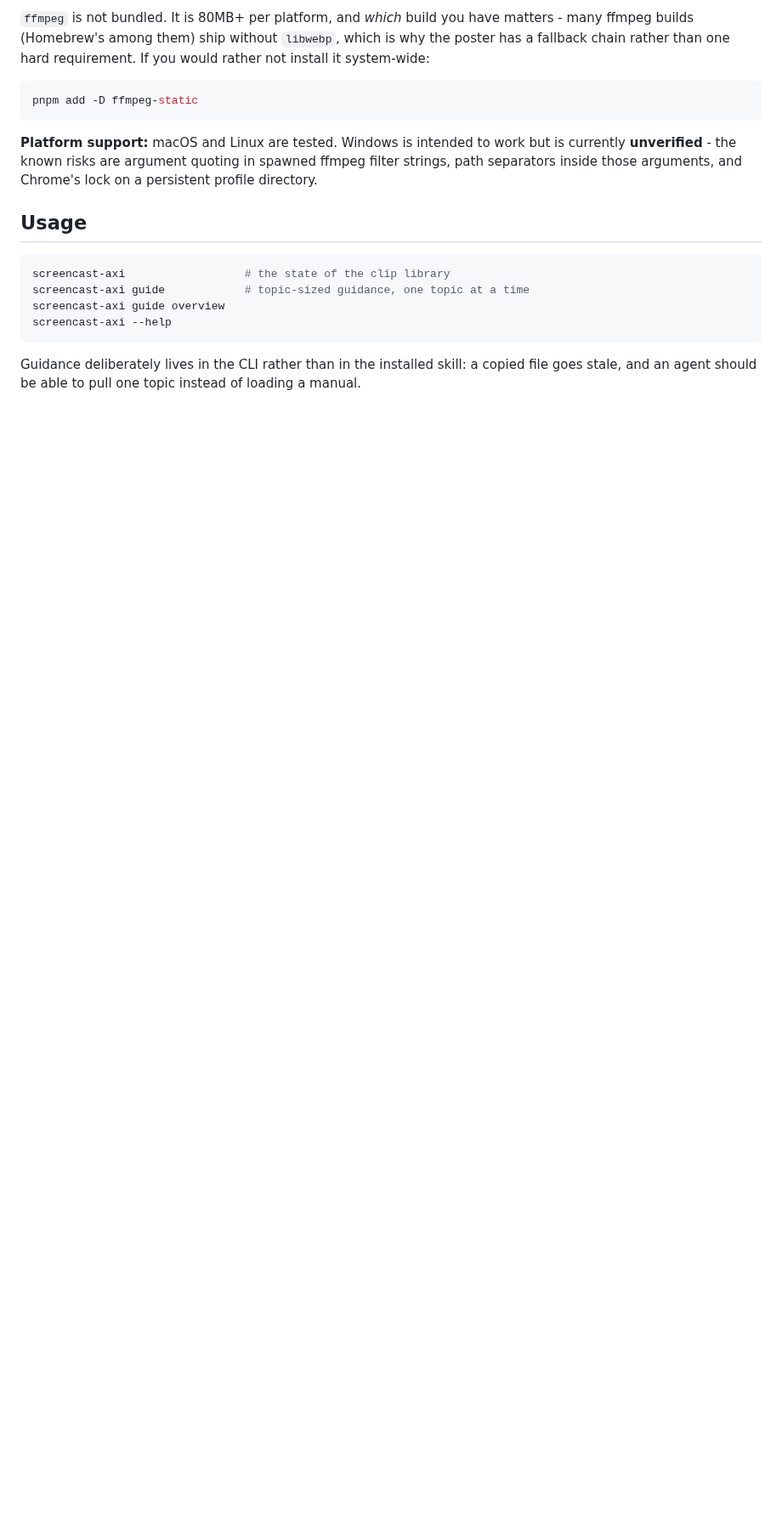
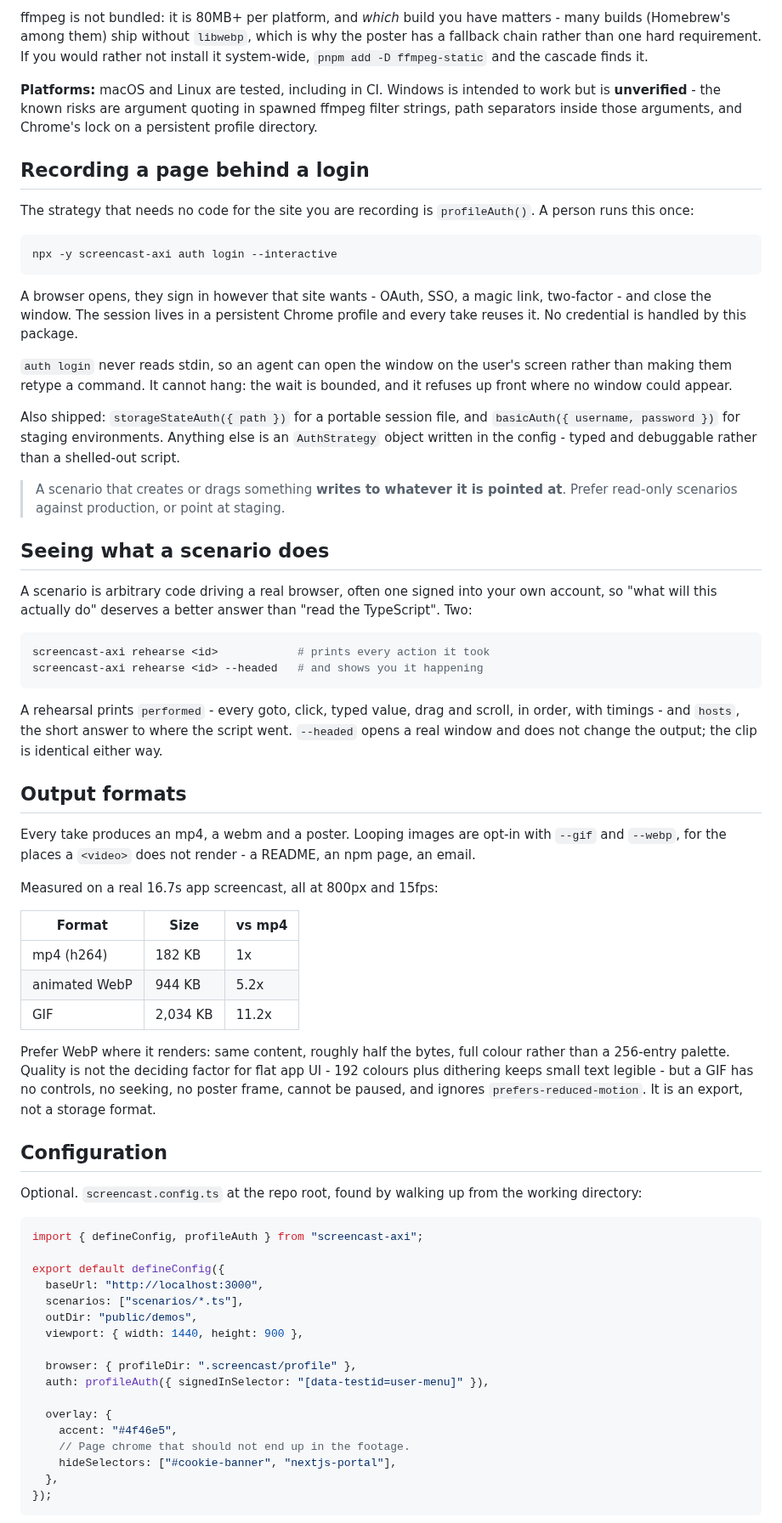
Before and after one commit to Valzon/screencast-axi, a Markdown page: README.md, the part around one of its changes. Shown at 85% size. Drawn GitHub-style; blank space fills up the shorter version.

````diff
--- a/README.md
+++ b/README.md
@@ -43,24 +82,90 @@ npx -y screencast-axi --help
 
-`ffmpeg` is not bundled. It is 80MB+ per platform, and _which_ build you have matters - many
-ffmpeg builds (Homebrew's among them) ship without `libwebp`, which is why the poster has a
-fallback chain rather than one hard requirement. If you would rather not install it system-wide:
+ffmpeg is not bundled: it is 80MB+ per platform, and _which_ build you have matters - many builds
+(Homebrew's among them) ship without `libwebp`, which is why the poster has a fallback chain
+rather than one hard requirement. If you would rather not install it system-wide,
+`pnpm add -D ffmpeg-static` and the cascade finds it.
 
-```sh
-pnpm add -D ffmpeg-static
-```
-
-**Platform support:** macOS and Linux are tested. Windows is intended to work but is currently
+**Platforms:** macOS and Linux are tested, including in CI. Windows is intended to work but is
 **unverified** - the known risks are argument quoting in spawned ffmpeg filter strings, path
 separators inside those arguments, and Chrome's lock on a persistent profile directory.
 
-## Usage
+## Recording a page behind a login
+
+The strategy that needs no code for the site you are recording is `profileAuth()`. A person runs
+this once:
 
 ```sh
-screencast-axi                  # the state of the clip library
-screencast-axi guide            # topic-sized guidance, one topic at a time
-screencast-axi guide overview
-screencast-axi --help
+npx -y screencast-axi auth login --interactive
 ```
 
-Guidance deliberately lives in the CLI rather than in the installed skill: a copied file goes
-stale, and an agent should be able to pull one topic instead of loading a manual.
+A browser opens, they sign in however that site wants - OAuth, SSO, a magic link, two-factor - and
+close the window. The session lives in a persistent Chrome profile and every take reuses it. No
+credential is handled by this package.
+
+`auth login` never reads stdin, so an agent can open the window on the user's screen rather than
+making them retype a command. It cannot hang: the wait is bounded, and it refuses up front where
+no window could appear.
+
+Also shipped: `storageStateAuth({ path })` for a portable session file, and
+`basicAuth({ username, password })` for staging environments. Anything else is an `AuthStrategy`
+object written in the config - typed and debuggable rather than a shelled-out script.
+
+> A scenario that creates or drags something **writes to whatever it is pointed at**. Prefer
+> read-only scenarios against production, or point at staging.
+
+## Seeing what a scenario does
+
+A scenario is arbitrary code driving a real browser, often one signed into your own account, so
+"what will this actually do" deserves a better answer than "read the TypeScript". Two:
+
+```sh
+screencast-axi rehearse <id>            # prints every action it took
+screencast-axi rehearse <id> --headed   # and shows you it happening
+```
+
+A rehearsal prints `performed` - every goto, click, typed value, drag and scroll, in order, with
+timings - and `hosts`, the short answer to where the script went. `--headed` opens a real window
+and does not change the output; the clip is identical either way.
+
+## Output formats
+
+Every take produces an mp4, a webm and a poster. Looping images are opt-in with `--gif` and
+`--webp`, for the places a `<video>` does not render - a README, an npm page, an email.
+
+Measured on a real 16.7s app screencast, all at 800px and 15fps:
+
+| Format        | Size     | vs mp4 |
+| ------------- | -------- | ------ |
+| mp4 (h264)    | 182 KB   | 1x     |
+| animated WebP | 944 KB   | 5.2x   |
+| GIF           | 2,034 KB | 11.2x  |
+
+Prefer WebP where it renders: same content, roughly half the bytes, full colour rather than a
+256-entry palette. Quality is not the deciding factor for flat app UI - 192 colours plus dithering
+keeps small text legible - but a GIF has no controls, no seeking, no poster frame, cannot be
+paused, and ignores `prefers-reduced-motion`. It is an export, not a storage format.
+
+## Configuration
+
+Optional. `screencast.config.ts` at the repo root, found by walking up from the working directory:
+
+```ts
+import { defineConfig, profileAuth } from "screencast-axi";
+
+export default defineConfig({
+  baseUrl: "http://localhost:3000",
+  scenarios: ["scenarios/*.ts"],
+  outDir: "public/demos",
+  viewport: { width: 1440, height: 900 },
+
+  browser: { profileDir: ".screencast/profile" },
+  auth: profileAuth({ signedInSelector: "[data-testid=user-menu]" }),
+
+  overlay: {
+    accent: "#4f46e5",
+    // Page chrome that should not end up in the footage.
+    hideSelectors: ["#cookie-banner", "nextjs-portal"],
+  },
+});
+```
+
````
Also changed, not shown: other parts of README.md (+90 -33 lines), docs/demo.gif (added), 15 other files.
